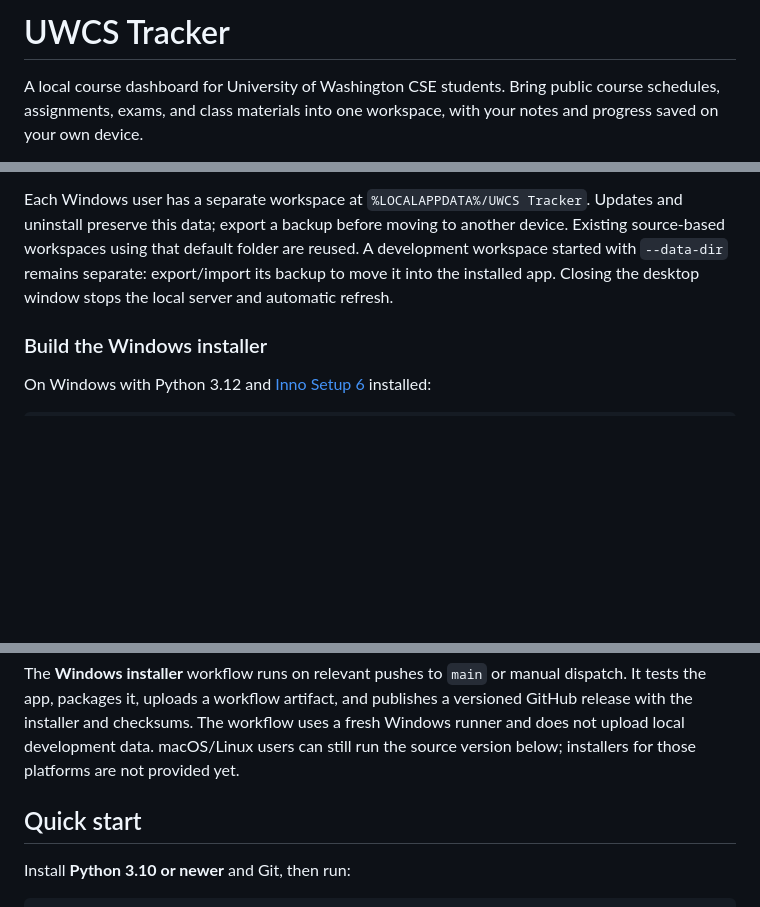
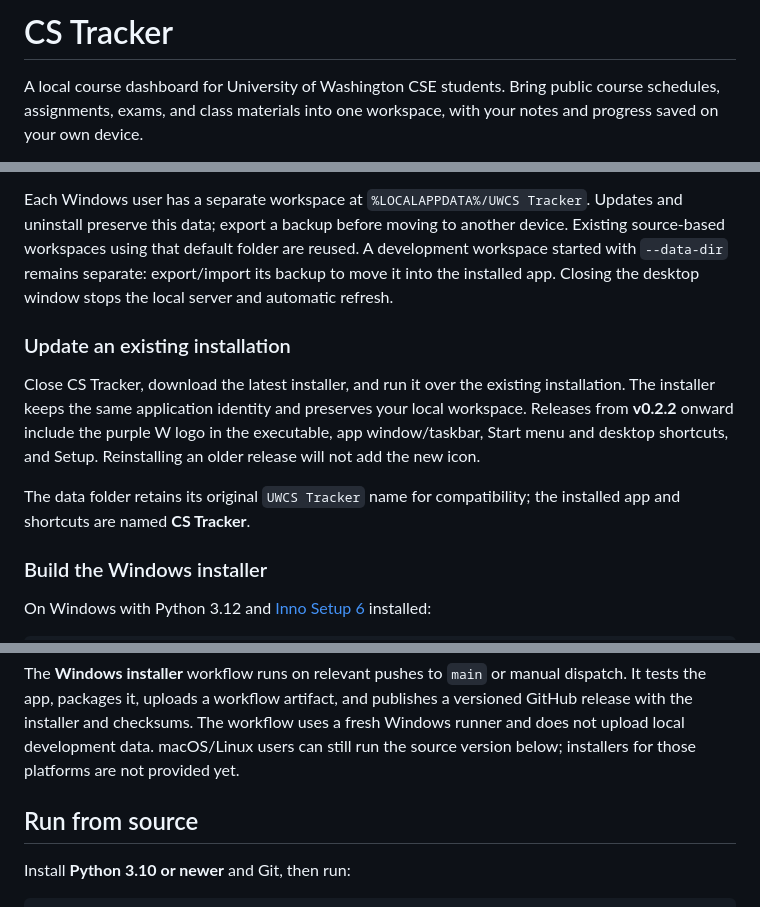
Before and after one commit to sanyalarindam/UWCS-Course-Tracker, a Markdown page: README.md, 3 parts joined by grey strips. Rendered like a GitHub page; blank space fills up the shorter version.

Commit message:
Clarify standalone installer updates and new app icon in README

```diff
--- a/README.md
+++ b/README.md
@@ -1,4 +1,4 @@
-# UWCS Tracker
+# CS Tracker
 
 A local course dashboard for University of Washington CSE students. Bring public course schedules, assignments, exams, and class materials into one workspace, with your notes and progress saved on your own device.
 
@@ -34,6 +36,12 @@ No account, hosted database, analytics, or AI API key is required.
 The installer includes Python and the required libraries; you do not need Python, Git, or a terminal to run the installed app. It opens in its own desktop window on Windows 10/11 x64. Setup checks/installs Microsoft Edge WebView2 Runtime using Microsoft's bootstrapper; internet access may be needed. The initial installer is not code-signed, so Windows may display an unrecognized-app warning. Release assets include **SHA256SUMS.txt** for checksum verification.
 
 Each Windows user has a separate workspace at `%LOCALAPPDATA%/UWCS Tracker`. Updates and uninstall preserve this data; export a backup before moving to another device. Existing source-based workspaces using that default folder are reused. A development workspace started with `--data-dir` remains separate: export/import its backup to move it into the installed app. Closing the desktop window stops the local server and automatic refresh.
+
+### Update an existing installation
+
+Close CS Tracker, download the latest installer, and run it over the existing installation. The installer keeps the same application identity and preserves your local workspace. Releases from **v0.2.2** onward include the purple W logo in the executable, app window/taskbar, Start menu and desktop shortcuts, and Setup. Reinstalling an older release will not add the new icon.
+
+The data folder retains its original `UWCS Tracker` name for compatibility; the installed app and shortcuts are named **CS Tracker**.
 
 ### Build the Windows installer
 
@@ -50,7 +58,7 @@ The build creates `dist/CS Tracker/CS Tracker.exe` and `dist/installer/CS-Tracke
 
 The **Windows installer** workflow runs on relevant pushes to `main` or manual dispatch. It tests the app, packages it, uploads a workflow artifact, and publishes a versioned GitHub release with the installer and checksums. The workflow uses a fresh Windows runner and does not upload local development data. macOS/Linux users can still run the source version below; installers for those platforms are not provided yet.
 
-## Quick start
+## Run from source
 
 Install **Python 3.10 or newer** and Git, then run:
 
```
Also changed, not shown: other parts of README.md (+2 -0 lines).
